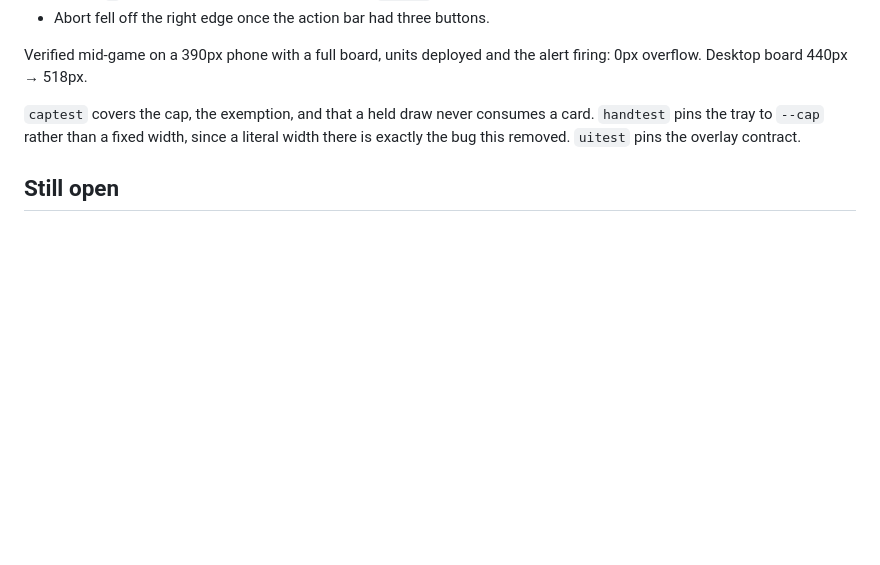
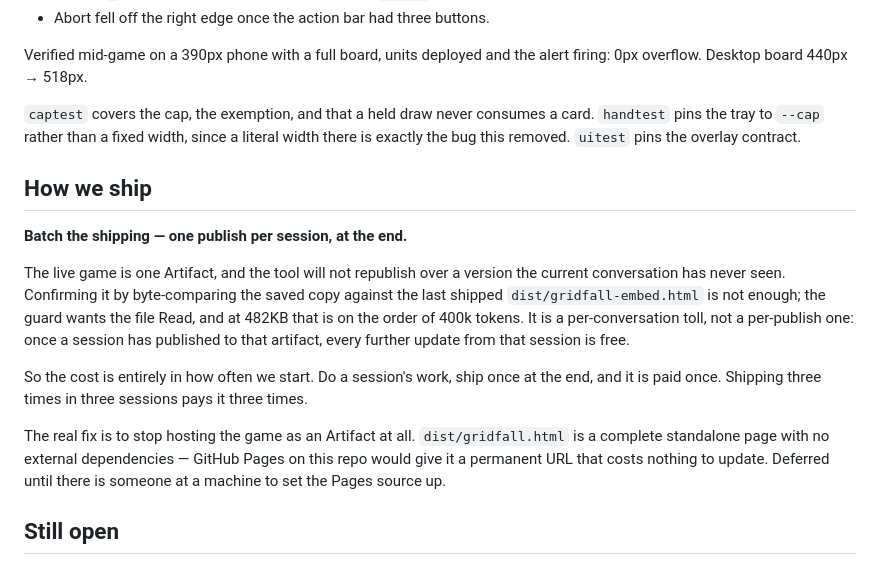
Before and after one commit to DeeWolfe/Gridfall, a Markdown page: docs/NOTES.md, the part around the change. Rendered like a GitHub page; blank space fills up the shorter version.

Commit message:
Note the shipping cadence: one publish per session
The republish guard is a per-conversation toll, not a per-publish one — the
first ship in a session pays a 482KB read, and every ship after it is free.
Batching to one publish at the end of a session pays it once. Written down
because the default instinct is to ship the moment something is green, which
is the expensive way round.

Also records the actual fix — GitHub Pages on dist/gridfall.html — and why it
is deferred rather than forgotten.

Co-Authored-By: Claude Opus 5 <noreply@anthropic.com>
Claude-Session: https://claude.ai/code/session_019VhtMxC8NXYNibzhUSqLMC

```diff
--- a/docs/NOTES.md
+++ b/docs/NOTES.md
@@ -2826,6 +2826,26 @@ a card. `handtest` pins the tray to `--cap` rather than a fixed width, since
 a literal width there is exactly the bug this removed. `uitest` pins the
 overlay contract.
 
+## How we ship
+
+**Batch the shipping — one publish per session, at the end.**
+
+The live game is one Artifact, and the tool will not republish over a version
+the current conversation has never seen. Confirming it by byte-comparing the
+saved copy against the last shipped `dist/gridfall-embed.html` is not enough;
+the guard wants the file Read, and at 482KB that is on the order of 400k
+tokens. It is a per-conversation toll, not a per-publish one: once a session
+has published to that artifact, every further update from that session is free.
+
+So the cost is entirely in how often we start. Do a session's work, ship once
+at the end, and it is paid once. Shipping three times in three sessions pays it
+three times.
+
+The real fix is to stop hosting the game as an Artifact at all. `dist/gridfall.html`
+is a complete standalone page with no external dependencies — GitHub Pages on
+this repo would give it a permanent URL that costs nothing to update. Deferred
+until there is someone at a machine to set the Pages source up.
+
 ## Still open
 
 1. **Crystals at a hot operation is better, not soft.** Auto-rolled Crystals
```
